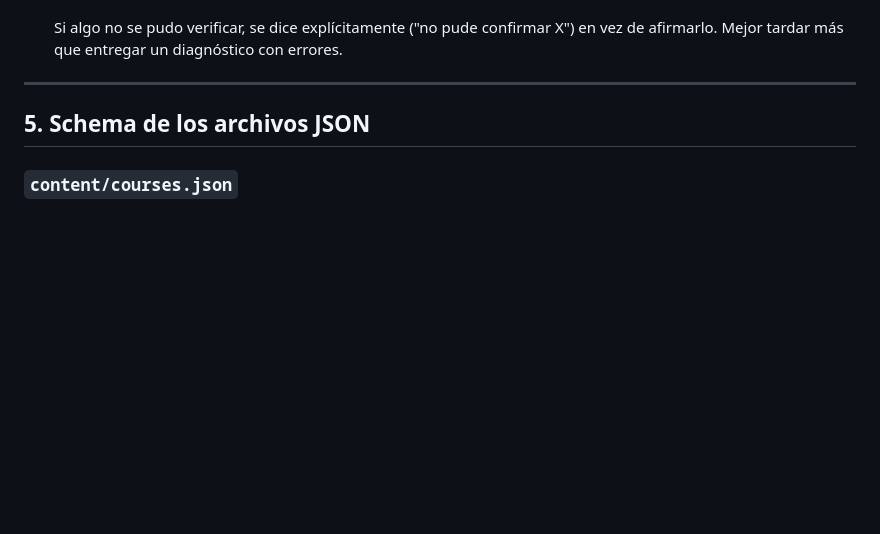
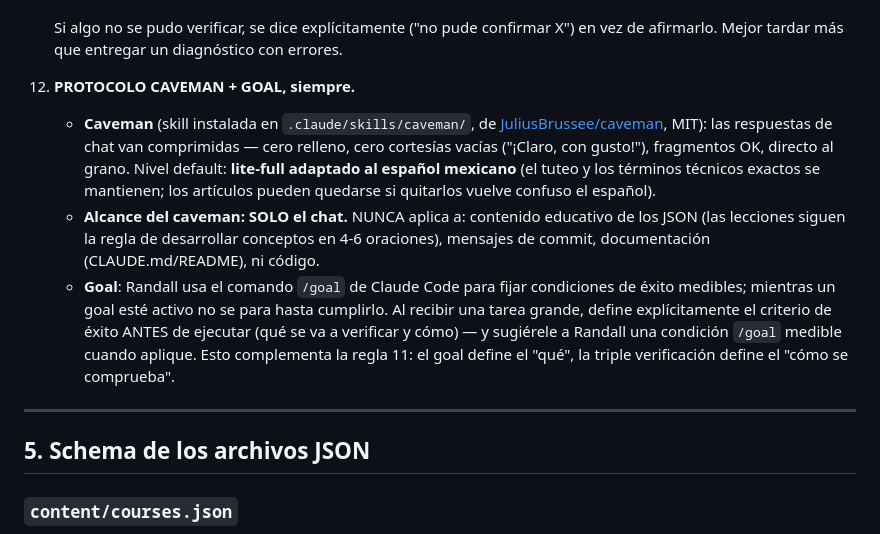
Before and after one commit to rcc622/Centro-de-estudios, a Markdown page: CLAUDE.md, the part around the change. Rendered like a GitHub page; blank space fills up the shorter version.

Commit message:
feat: instalar skill caveman + regla de oro #12 (caveman y goal siempre)
- .claude/skills/caveman/SKILL.md vendoreada de JuliusBrussee/caveman (MIT):
  respuestas de chat comprimidas ~65%, cero relleno, precisión técnica intacta
- Regla #12 en CLAUDE.md: caveman adaptado a español mexicano, SOLO para chat
  (nunca contenido educativo, commits, docs ni código); /goal de Claude Code
  como protocolo de criterios de éxito medibles, complementando la regla #11

```diff
--- a/CLAUDE.md
+++ b/CLAUDE.md
@@ -202,6 +202,10 @@ Ejemplo: *"Procesa este PDF y créame un curso completo."*
     3. **Verificación ejecutable** — siempre que se pueda, pruébalo corriendo algo: validar JSON, `node --check`, smoke test del motor, grep de referencias. Un diagnóstico que no sobrevive una prueba ejecutable no se entrega.
 
     Si algo no se pudo verificar, se dice explícitamente ("no pude confirmar X") en vez de afirmarlo. Mejor tardar más que entregar un diagnóstico con errores.
+12. **PROTOCOLO CAVEMAN + GOAL, siempre.**
+    - **Caveman** (skill instalada en `.claude/skills/caveman/`, de [JuliusBrussee/caveman](https://github.com/JuliusBrussee/caveman), MIT): las respuestas de chat van comprimidas — cero relleno, cero cortesías vacías ("¡Claro, con gusto!"), fragmentos OK, directo al grano. Nivel default: **lite-full adaptado al español mexicano** (el tuteo y los términos técnicos exactos se mantienen; los artículos pueden quedarse si quitar­los vuelve confuso el español).
+    - **Alcance del caveman: SOLO el chat.** NUNCA aplica a: contenido educativo de los JSON (las lecciones siguen la regla de desarrollar conceptos en 4-6 oraciones), mensajes de commit, documentación (CLAUDE.md/README), ni código.
+    - **Goal**: Randall usa el comando `/goal` de Claude Code para fijar condiciones de éxito medibles; mientras un goal esté activo no se para hasta cumplirlo. Al recibir una tarea grande, define explícitamente el criterio de éxito ANTES de ejecutar (qué se va a verificar y cómo) — y sugiérele a Randall una condición `/goal` medible cuando aplique. Esto complementa la regla 11: el goal define el "qué", la triple verificación define el "cómo se comprueba".
 
 ---
 
```
Also changed, not shown: 1 other file.
